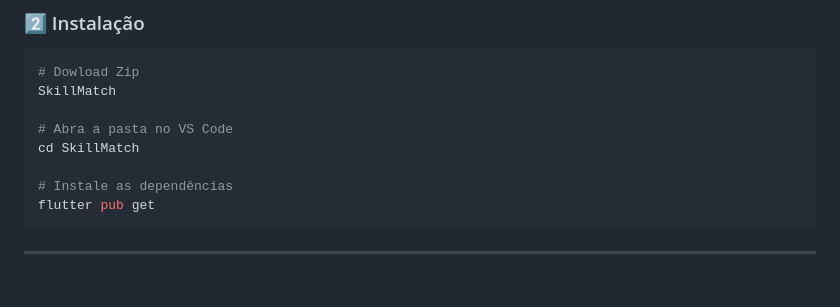
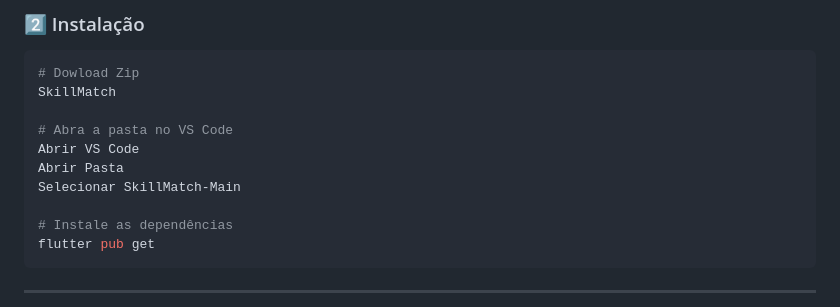
Before and after one commit to caioarlima/SkillMatch, a Markdown page: README.md, the part around the change. GitHub-like rendering; blank space fills up the shorter version.

```diff
--- a/README.md
+++ b/README.md
@@ -91,7 +91,9 @@ lib/
 SkillMatch
 
 # Abra a pasta no VS Code
-cd SkillMatch
+Abrir VS Code
+Abrir Pasta
+Selecionar SkillMatch-Main
 
 # Instale as dependências
 flutter pub get
```
